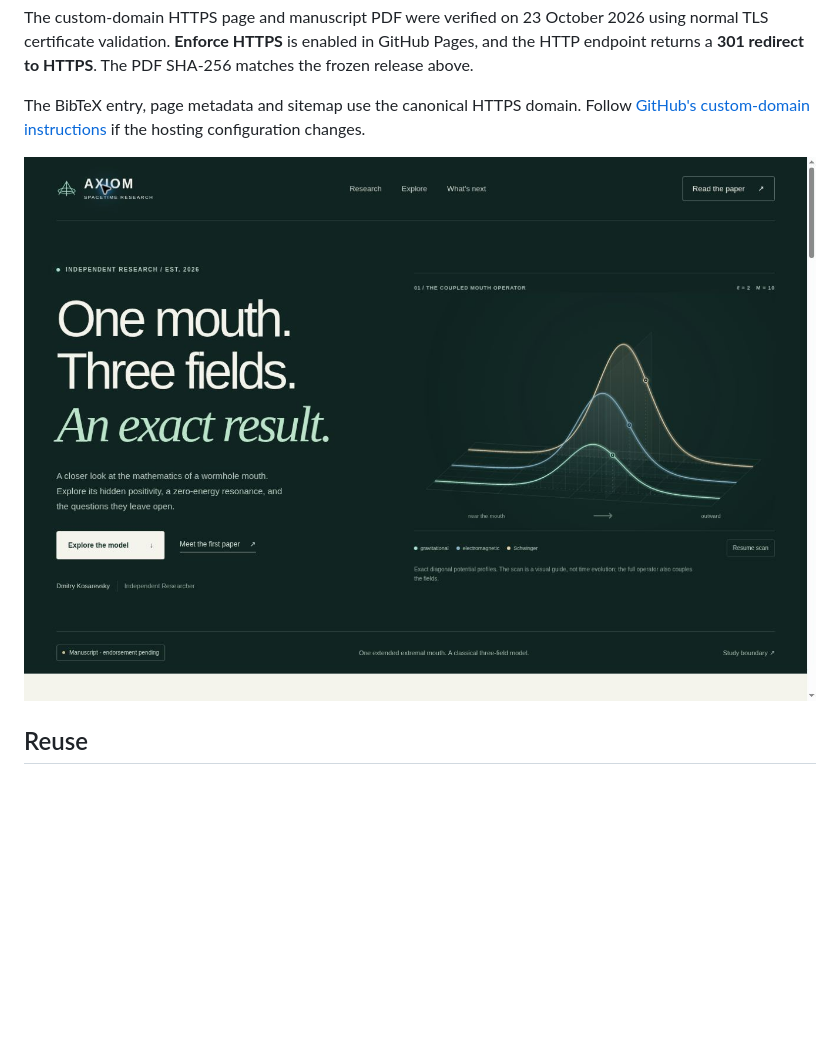
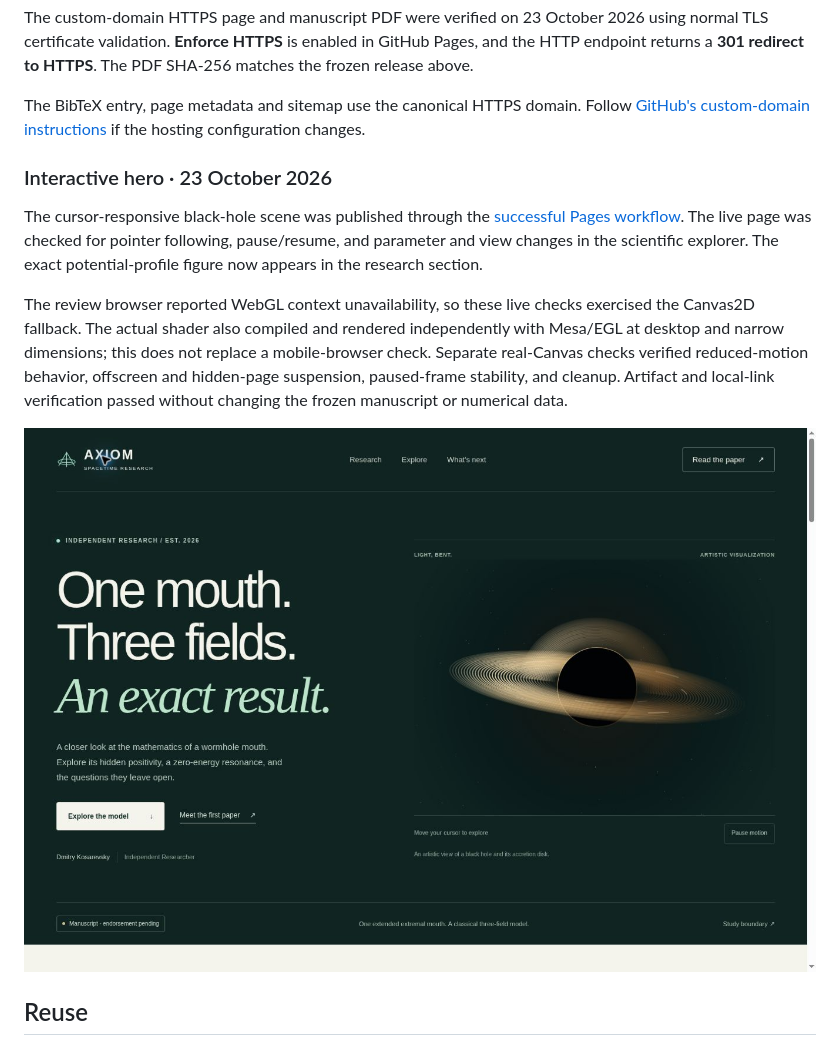
Before and after one commit to agent-axiom/blackhole, a Markdown page: README.md, the part around the change. Rendered like a GitHub page; pictures changed too: docs/black-hole-hero-2026-10-23.jpg (added); blank space fills up the shorter version.

Commit message:
Record live black-hole interaction checks and updated site preview

```diff
--- a/README.md
+++ b/README.md
@@ -93,7 +93,13 @@ The custom-domain HTTPS page and manuscript PDF were verified on 23 October 2026
 
 The BibTeX entry, page metadata and sitemap use the canonical HTTPS domain. Follow [GitHub's custom-domain instructions](https://docs.github.com/en/pages/configuring-a-custom-domain-for-your-github-pages-site/managing-a-custom-domain-for-your-github-pages-site) if the hosting configuration changes.
 
-![Website preview from 22 October 2026, before custom-domain verification](docs/site-preview-2026-10-22.jpg)
+### Interactive hero · 23 October 2026
+
+The cursor-responsive black-hole scene was published through the [successful Pages workflow](https://github.com/agent-axiom/blackhole/actions/runs/39947431744). The live page was checked for pointer following, pause/resume, and parameter and view changes in the scientific explorer. The exact potential-profile figure now appears in the research section.
+
+The review browser reported WebGL context unavailability, so these live checks exercised the Canvas2D fallback. The actual shader also compiled and rendered independently with Mesa/EGL at desktop and narrow dimensions; this does not replace a mobile-browser check. Separate real-Canvas checks verified reduced-motion behavior, offscreen and hidden-page suspension, paused-frame stability, and cleanup. Artifact and local-link verification passed without changing the frozen manuscript or numerical data.
+
+![Live website on 23 October 2026, showing the Canvas2D fallback](docs/black-hole-hero-2026-10-23.jpg)
 
 ## Reuse
 
```
